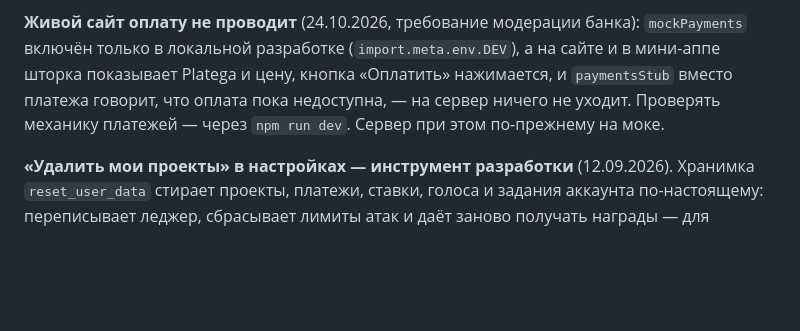
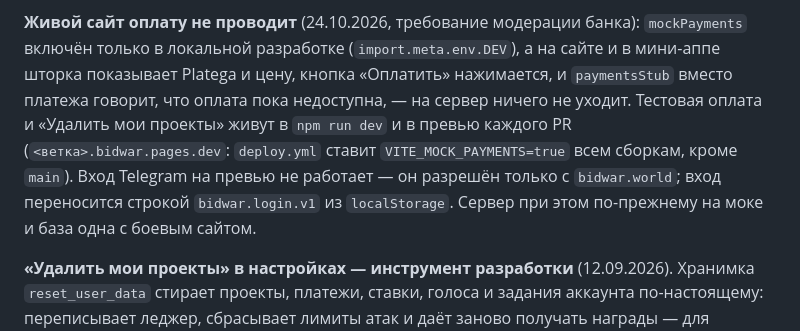
Before and after one commit to SanchoKusika/BidWar, a Markdown page: CLAUDE.md, the part around the change. GitHub-like rendering; blank space fills up the shorter version.

Commit message:
docs: where test payments live now (#106)

```diff
--- a/CLAUDE.md
+++ b/CLAUDE.md
@@ -137,8 +137,13 @@ Edge Functions `PAYMENT_PROVIDER=mock`, а не флаг `PREVIEW.mockPayments`:
 `mockPayments` включён только в локальной разработке (`import.meta.env.DEV`),
 а на сайте и в мини-аппе шторка показывает Platega и цену, кнопка «Оплатить»
 нажимается, и `paymentsStub` вместо платежа говорит, что оплата пока
-недоступна, — на сервер ничего не уходит. Проверять механику платежей —
-через `npm run dev`. Сервер при этом по-прежнему на моке.
+недоступна, — на сервер ничего не уходит. Тестовая оплата и «Удалить мои
+проекты» живут в `npm run dev` и в превью каждого PR
+(`<ветка>.bidwar.pages.dev`: `deploy.yml` ставит `VITE_MOCK_PAYMENTS=true`
+всем сборкам, кроме `main`). Вход Telegram на превью не работает — он разрешён
+только с `bidwar.world`; вход переносится строкой `bidwar.login.v1` из
+`localStorage`. Сервер при этом по-прежнему на моке и база одна с боевым
+сайтом.
 
 **«Удалить мои проекты» в настройках — инструмент разработки** (12.09.2026).
 Хранимка `reset_user_data` стирает проекты, платежи, ставки, голоса и задания
```
